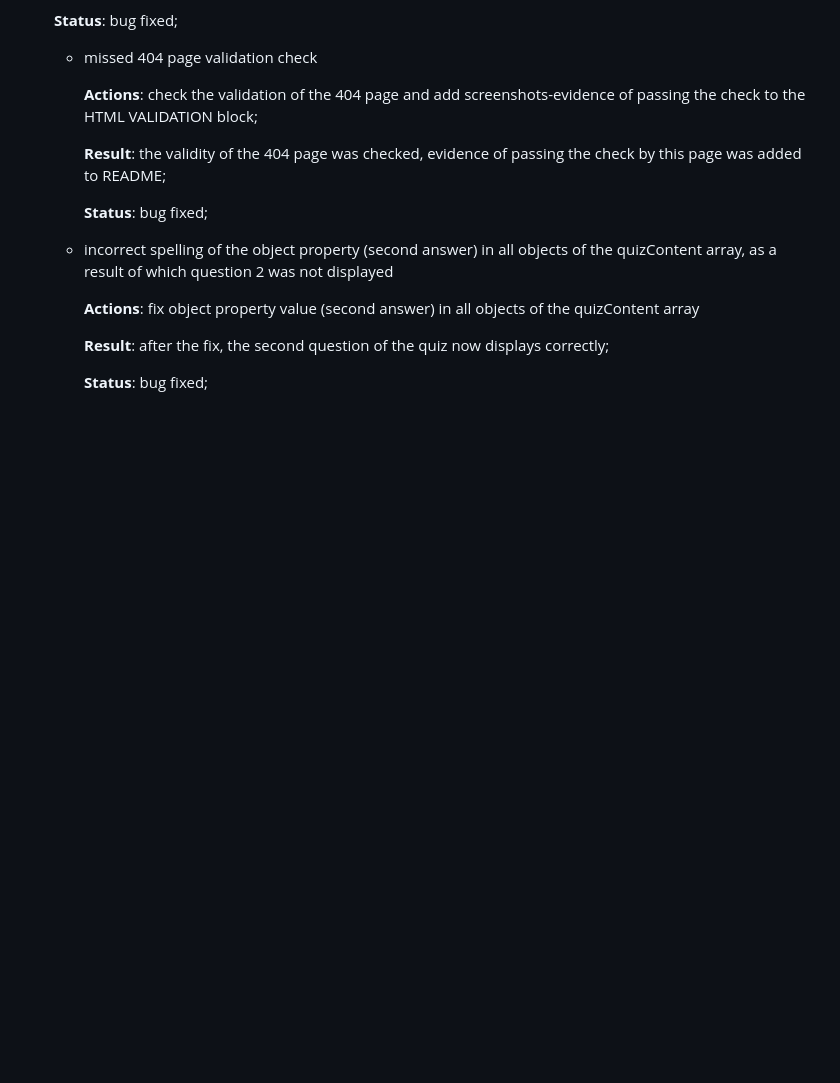
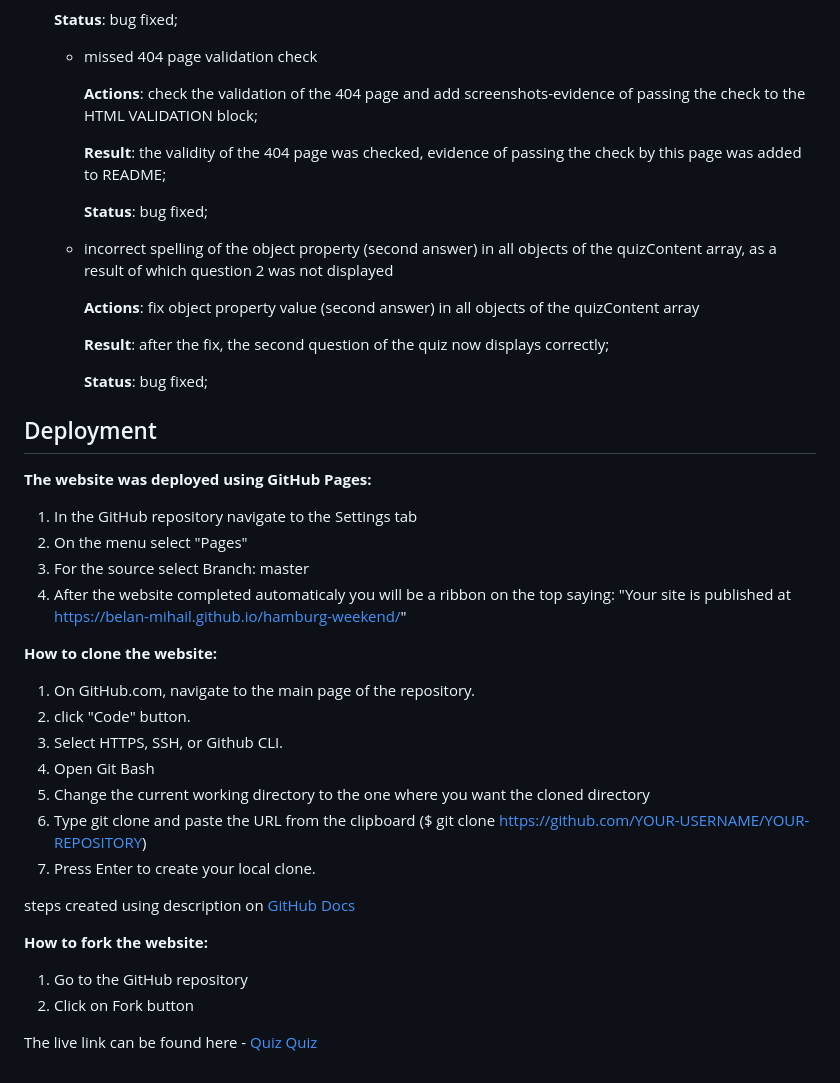
Before and after one commit to Belan-Mihail/quiz-quiz, a Markdown page: README.md, the part around the change. GitHub-like rendering; blank space fills up the shorter version.

Commit message:
Add Deployment blocks to README

```diff
--- a/README.md
+++ b/README.md
@@ -475,3 +475,29 @@ The website was tested on the following browsers:
 
 
       **Status**: bug fixed;
+
+## Deployment
+
+**The website was deployed using GitHub Pages:**
+
+1. In the GitHub repository navigate to the Settings tab
+2. On the menu select "Pages"
+3. For the source select Branch: master
+4. After the website completed automaticaly you will be a ribbon on the top saying: "Your site is published at https://belan-mihail.github.io/hamburg-weekend/"
+
+**How to clone the website:**
+1. On GitHub.com, navigate to the main page of the repository.
+2. click "Code" button.
+3. Select HTTPS, SSH, or Github CLI.
+4. Open Git Bash
+5. Change the current working directory to the one where you want the cloned directory
+6. Type git clone and paste the URL from the clipboard ($ git clone https://github.com/YOUR-USERNAME/YOUR-REPOSITORY)
+7. Press Enter to create your local clone.
+
+steps created using description on [GitHub Docs](https://docs.github.com/en/repositories/creating-and-managing-repositories/cloning-a-repository)
+
+**How to fork the website:**
+1. Go to the GitHub repository
+2. Click on Fork button
+
+The live link can be found here - [Quiz Quiz](https://belan-mihail.github.io/quiz-quiz/)
```
